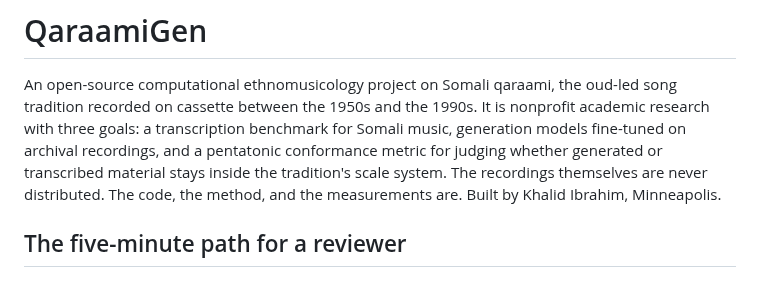
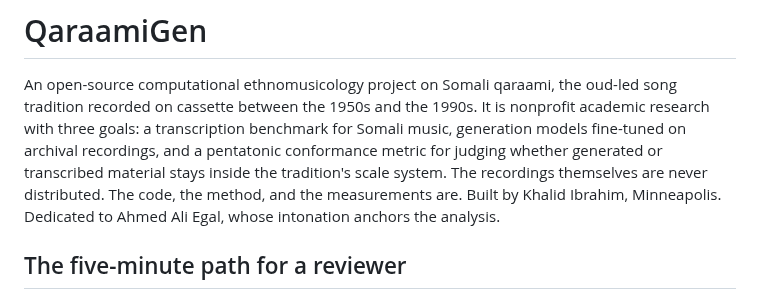
Before and after one commit to KhalidIbrahem/somali-music-archive, a Markdown page: README.md, the part around the change. GitHub-like rendering.

Commit message:
Dedication to Ahmed Ali Egal in the README and the paper's acknowledgements

```diff
--- a/README.md
+++ b/README.md
@@ -8,6 +8,7 @@ pentatonic conformance metric for judging whether generated or transcribed
 material stays inside the tradition's scale system. The recordings themselves
 are never distributed. The code, the method, and the measurements are.
 Built by Khalid Ibrahim, Minneapolis.
+Dedicated to Ahmed Ali Egal, whose intonation anchors the analysis.
 
 ## The five-minute path for a reviewer
 
```
